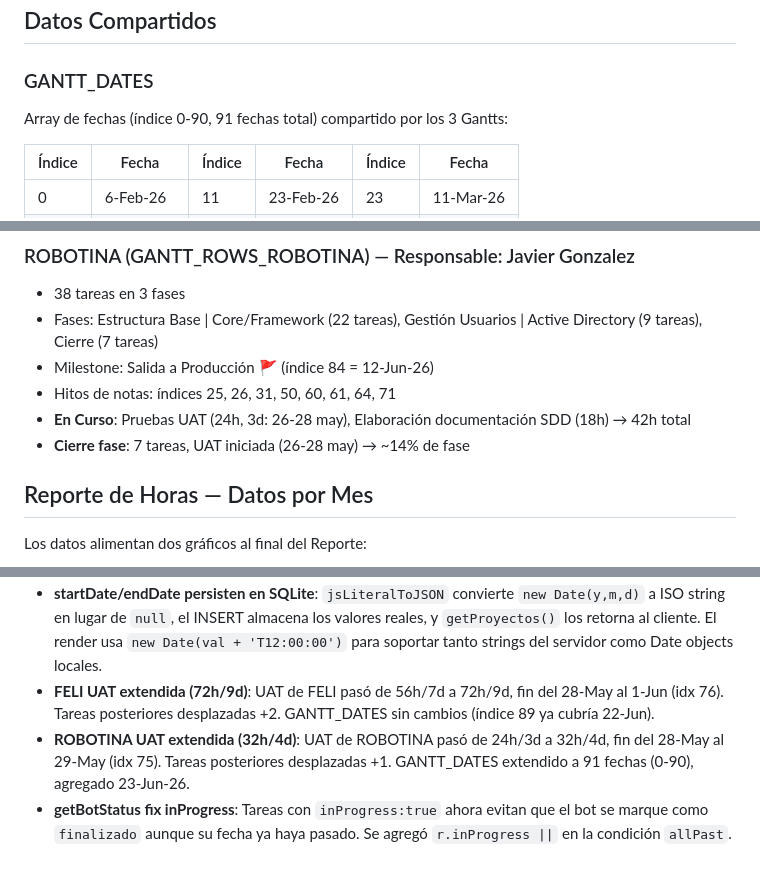
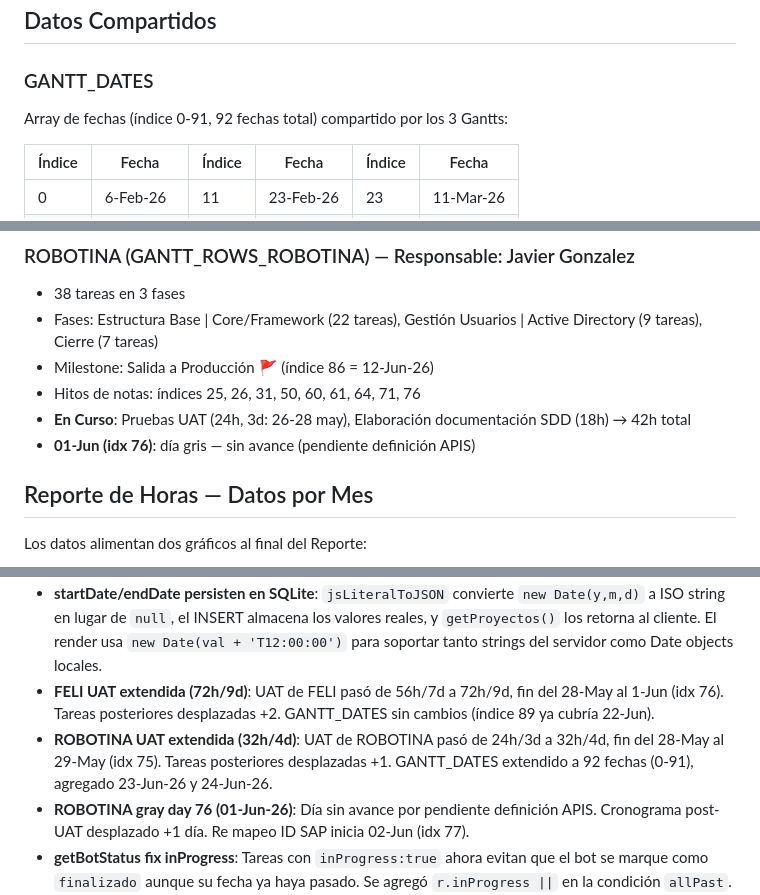
Before and after one commit to miguelbello650-design/migracion-alpina-f2-dashboard, a Markdown page: DOCUMENTACION.md, 3 parts joined by grey strips. Rendered like a GitHub page; blank space fills up the shorter version.

Commit message:
docs: update DOCUMENTACION.md with gray day 76 and shifted schedule

```diff
--- a/DOCUMENTACION.md
+++ b/DOCUMENTACION.md
@@ -77,7 +77,7 @@ Campos de `staticData`: `{ status, progress?, startDate?, endDate?, hours?, desc
 ## Datos Compartidos
 
 ### GANTT_DATES
-Array de fechas (índice 0-90, 91 fechas total) compartido por los 3 Gantts:
+Array de fechas (índice 0-91, 92 fechas total) compartido por los 3 Gantts:
 
 | Índice | Fecha | Índice | Fecha | Índice | Fecha |
 |--------|-------|--------|-------|--------|-------|
@@ -424,10 +424,10 @@ schtasks /Create /SC DAILY /TN "SyncGitHubPages" `
 ### ROBOTINA (GANTT_ROWS_ROBOTINA) — Responsable: Javier Gonzalez
 - 38 tareas en 3 fases
 - Fases: Estructura Base | Core/Framework (22 tareas), Gestión Usuarios | Active Directory (9 tareas), Cierre (7 tareas)
-- Milestone: Salida a Producción 🚩 (índice 84 = 12-Jun-26)
-- Hitos de notas: índices 25, 26, 31, 50, 60, 61, 64, 71
+- Milestone: Salida a Producción 🚩 (índice 86 = 12-Jun-26)
+- Hitos de notas: índices 25, 26, 31, 50, 60, 61, 64, 71, 76
 - **En Curso**: Pruebas UAT (24h, 3d: 26-28 may), Elaboración documentación SDD (18h) → 42h total
-- **Cierre fase**: 7 tareas, UAT iniciada (26-28 may) → ~14% de fase
+- **01-Jun (idx 76)**: día gris — sin avance (pendiente definición APIS)
 
 ## Reporte de Horas — Datos por Mes
 
@@ -500,7 +500,8 @@ Horas fijas por mes definidas en `STATIC_MONTHLY`:
 - **PROYECTOS ALPINA exacto**: `calcBotHours` ya no redondea con `Math.round`. Todas las horas en chart y tarjetas estáticas se muestran con `.toFixed(1)`. Eliminado `h -= 1` para NOVA en el chart.
 - **startDate/endDate persisten en SQLite**: `jsLiteralToJSON` convierte `new Date(y,m,d)` a ISO string en lugar de `null`, el INSERT almacena los valores reales, y `getProyectos()` los retorna al cliente. El render usa `new Date(val + 'T12:00:00')` para soportar tanto strings del servidor como Date objects locales.
 - **FELI UAT extendida (72h/9d)**: UAT de FELI pasó de 56h/7d a 72h/9d, fin del 28-May al 1-Jun (idx 76). Tareas posteriores desplazadas +2. GANTT_DATES sin cambios (índice 89 ya cubría 22-Jun).
-- **ROBOTINA UAT extendida (32h/4d)**: UAT de ROBOTINA pasó de 24h/3d a 32h/4d, fin del 28-May al 29-May (idx 75). Tareas posteriores desplazadas +1. GANTT_DATES extendido a 91 fechas (0-90), agregado 23-Jun-26.
+- **ROBOTINA UAT extendida (32h/4d)**: UAT de ROBOTINA pasó de 24h/3d a 32h/4d, fin del 28-May al 29-May (idx 75). Tareas posteriores desplazadas +1. GANTT_DATES extendido a 92 fechas (0-91), agregado 23-Jun-26 y 24-Jun-26.
+- **ROBOTINA gray day 76 (01-Jun-26)**: Día sin avance por pendiente definición APIS. Cronograma post-UAT desplazado +1 día. Re mapeo ID SAP inicia 02-Jun (idx 77).
 - **getBotStatus fix inProgress**: Tareas con `inProgress:true` ahora evitan que el bot se marque como `finalizado` aunque su fecha ya haya pasado. Se agregó `r.inProgress ||` en la condición `allPast`.
 - **Soporte mayo 73h**: Horas de soporte para mayo 2026 actualizadas de 0 a 73.
 - **NOVA Estabilización completada**: Se eliminó `inProgress:true` de la tarea (fecha fin 29-May ya cumplida). Ahora se muestra como finalizada (barra verde) y sus horas cuentan como ejecutadas.
```
Also changed, not shown: other parts of DOCUMENTACION.md (+1 -1 lines).
